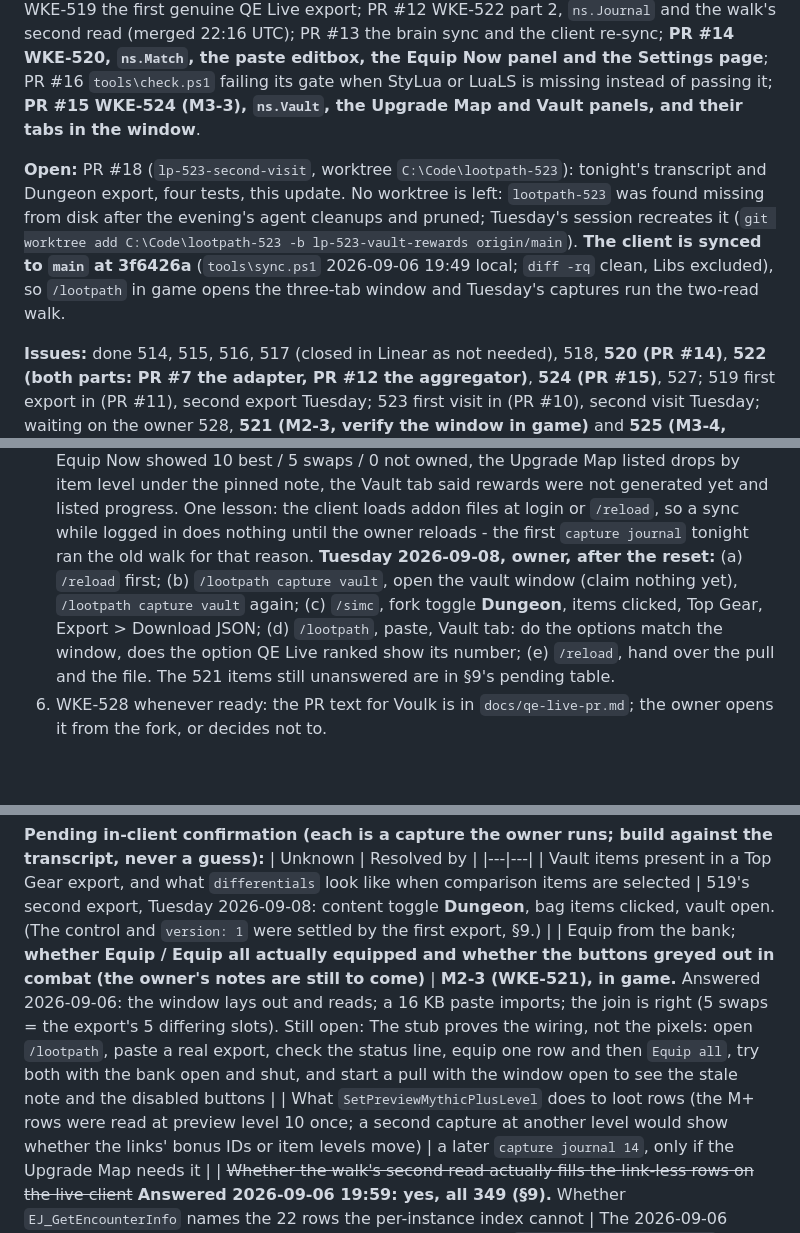
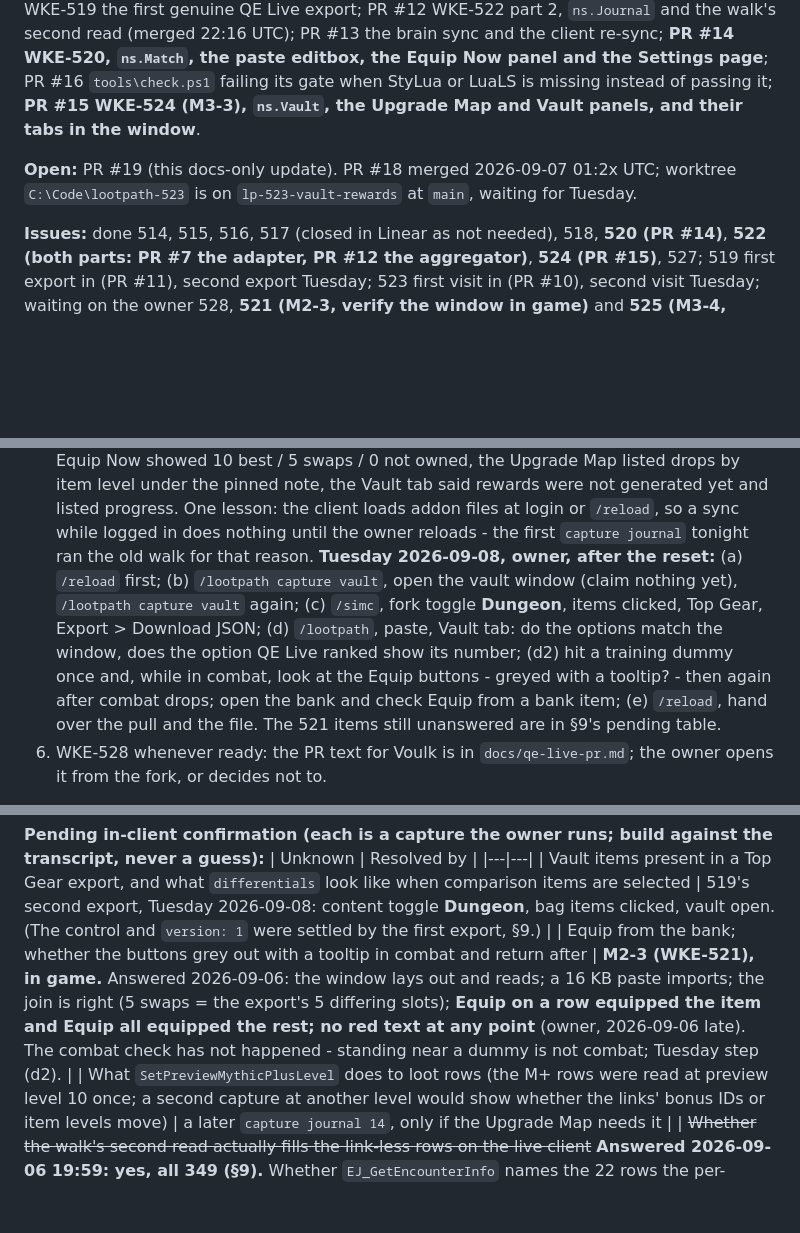
Before and after one commit to wkernan/lootpath, a Markdown page: docs/ARCHITECTURE.md, 3 parts joined by grey strips. Rendered like a GitHub page; blank space fills up the shorter version.

Commit message:
Brain: 521 - Equip and Equip all confirmed in game; combat check moves to Tuesday
Co-Authored-By: Claude Fable 5.1 <noreply@anthropic.com>

```diff
--- a/docs/ARCHITECTURE.md
+++ b/docs/ARCHITECTURE.md
@@ -12,7 +12,7 @@ Last updated: 2026-09-07, early (the first in-game run of the whole window: the
 
 **Merged to `main`:** PR #1 this document; PR #2 WKE-514 skeleton, five CI gates, captures `env`/`inventory`/`vault`; PR #3 WKE-515 first in-client transcript, branch protection; PR #4 WKE-516 Inventory module and `ns.ParseItemLink`; PR #5 WKE-518 QEImport parser (its real-fixture test is `pending` until 519); PR #6 WKE-527 QE Live fork branch and the finding that the live site has no Download JSON control; PR #7 WKE-522 part 1, the Journal adapter, async captures and `/lootpath capture journal` (merged 2026-09-06 20:56 UTC); PR #8 this section and the one-worktree-per-issue rule; PR #9 the pre-Tuesday plan (docs); PR #10 WKE-523 first visit, the 2026-09-06 journal transcript and before-reset vault pair; PR #11 WKE-519 the first genuine QE Live export; PR #12 WKE-522 part 2, `ns.Journal` and the walk's second read (merged 22:16 UTC); PR #13 the brain sync and the client re-sync; **PR #14 WKE-520, `ns.Match`, the paste editbox, the Equip Now panel and the Settings page**; PR #16 `tools\check.ps1` failing its gate when StyLua or LuaLS is missing instead of passing it; **PR #15 WKE-524 (M3-3), `ns.Vault`, the Upgrade Map and Vault panels, and their tabs in the window**.
 
-**Open:** PR #18 (`lp-523-second-visit`, worktree `C:\Code\lootpath-523`): tonight's transcript and Dungeon export, four tests, this update. No worktree is left: `lootpath-523` was found missing from disk after the evening's agent cleanups and pruned; Tuesday's session recreates it (`git worktree add C:\Code\lootpath-523 -b lp-523-vault-rewards origin/main`). **The client is synced to `main` at 3f6426a** (`tools\sync.ps1` 2026-09-06 19:49 local; `diff -rq` clean, Libs excluded), so `/lootpath` in game opens the three-tab window and Tuesday's captures run the two-read walk.
+**Open:** PR #19 (this docs-only update). PR #18 merged 2026-09-07 01:2x UTC; worktree `C:\Code\lootpath-523` is on `lp-523-vault-rewards` at `main`, waiting for Tuesday.
 
 **Issues:** done 514, 515, 516, 517 (closed in Linear as not needed), 518, **520 (PR #14)**, **522 (both parts: PR #7 the adapter, PR #12 the aggregator)**, **524 (PR #15)**, 527; 519 first export in (PR #11), second export Tuesday; 523 first visit in (PR #10), second visit Tuesday; waiting on the owner 528, **521 (M2-3, verify the window in game)** and **525 (M3-4, verify the Upgrade Map and Vault tabs, then a week of real use)** - both in-game steps, both runnable in the same session as Tuesday's captures; 526 after those; gated 529 (only if 528 says so).
 
@@ -22,7 +22,7 @@ Last updated: 2026-09-07, early (the first in-game run of the whole window: the
 3. **Done 2026-09-06 21:14 UTC:** the fork's Export > Download JSON produced `spec/fixtures/qe/qe-droptimizer-Hotornot-cxeiassqdyvz.json` (PR #11): schema and numeric `version: 1` as read from the source, Restoration Druid, Retail. It is **Raid** content (the fork's default) with **no comparison items selected**, so `topSet` is the 15 equipped items, `differentials` is `[]` and nothing is `isVault` (§9). **Tuesday's re-export: content Mythic+, bag and bank items clicked on the gear screen before Top Gear, after the vault has opened.**
 4. **Not needed after all:** the 2026-09-06 vault capture shows progress on three thresholds already (207 at 2/2, 208 at 5/4, 213 at 1/1), so Tuesday's vault will generate rewards without more play. The reset is 2026-09-08 about 10:00 local (`GetSecondsUntilWeeklyReset` = 150509 at 16:11:30 on 09-06).
 5. **Done 2026-09-06 evening, ahead of Tuesday (steps that did not need the vault):** `/lootpath capture journal` twice on the synced client (cold cache 19:59: 349 rows pending on the first read, 0 on the final, `rowsFilledByReread` 349, 869 ms; warm cache 20:04: 0 pending, 549 ms) - **the second read is proven in client (§9)**; the fork's Dungeon export with bag and bank items clicked (`qe-droptimizer-Hotornot-cjyztichdhze.json`, 12 differentials, no vault yet); `/lootpath` opened the three-tab window, the paste imported ("Restoration Druid, Dungeon, exported 63 minute(s) ago, 15 items"), Equip Now showed 10 best / 5 swaps / 0 not owned, the Upgrade Map listed drops by item level under the pinned note, the Vault tab said rewards were not generated yet and listed progress. One lesson: the client loads addon files at login or `/reload`, so a sync while logged in does nothing until the owner reloads - the first `capture journal` tonight ran the old walk for that reason.
-   **Tuesday 2026-09-08, owner, after the reset:** (a) `/reload` first; (b) `/lootpath capture vault`, open the vault window (claim nothing yet), `/lootpath capture vault` again; (c) `/simc`, fork toggle **Dungeon**, items clicked, Top Gear, Export > Download JSON; (d) `/lootpath`, paste, Vault tab: do the options match the window, does the option QE Live ranked show its number; (e) `/reload`, hand over the pull and the file. The 521 items still unanswered are in §9's pending table.
+   **Tuesday 2026-09-08, owner, after the reset:** (a) `/reload` first; (b) `/lootpath capture vault`, open the vault window (claim nothing yet), `/lootpath capture vault` again; (c) `/simc`, fork toggle **Dungeon**, items clicked, Top Gear, Export > Download JSON; (d) `/lootpath`, paste, Vault tab: do the options match the window, does the option QE Live ranked show its number; (d2) hit a training dummy once and, while in combat, look at the Equip buttons - greyed with a tooltip? - then again after combat drops; open the bank and check Equip from a bank item; (e) `/reload`, hand over the pull and the file. The 521 items still unanswered are in §9's pending table.
 6. WKE-528 whenever ready: the PR text for Voulk is in `docs/qe-live-pr.md`; the owner opens it from the fork, or decides not to.
 
 **What an agent can do next, and when:** **nothing is blocked on an agent tonight** - every `ai-ready` issue up to M3-4 is merged. The next moves: **an agent can take the UI polish issue now** (§11, five findings from the first in-game run, none blocking); the owner's Tuesday steps are in step 5 above. **After Tuesday, in its own worktree:** replace the 519 fixture with the Dungeon export, add the with-rewards vault snapshots to 523, then re-run `spec/vault_spec.lua`'s and `spec/vaultpanel_spec.lua`'s reward tests against the real shape - they are the only part of M3-3 written to Blizzard's docs rather than to a transcript (§7, §11). 526 (v0.1.0 README/changelog/tag) is unblocked once 525's week of real use is done.
@@ -339,7 +340,7 @@ One shipped package `Lootpath/` (what the packager zips) plus `spec/` (tests) an
 | Unknown | Resolved by |
 |---|---|
 | Vault items present in a Top Gear export, and what `differentials` look like when comparison items are selected | 519's second export, Tuesday 2026-09-08: content toggle **Dungeon**, bag items clicked, vault open. (The control and `version: 1` were settled by the first export, §9.) |
-| Equip from the bank; **whether Equip / Equip all actually equipped and whether the buttons greyed out in combat (the owner's notes are still to come)** | **M2-3 (WKE-521), in game.** Answered 2026-09-06: the window lays out and reads; a 16 KB paste imports; the join is right (5 swaps = the export's 5 differing slots). Still open: The stub proves the wiring, not the pixels: open `/lootpath`, paste a real export, check the status line, equip one row and then `Equip all`, try both with the bank open and shut, and start a pull with the window open to see the stale note and the disabled buttons |
+| Equip from the bank; whether the buttons grey out with a tooltip in combat and return after | **M2-3 (WKE-521), in game.** Answered 2026-09-06: the window lays out and reads; a 16 KB paste imports; the join is right (5 swaps = the export's 5 differing slots); **Equip on a row equipped the item and Equip all equipped the rest; no red text at any point** (owner, 2026-09-06 late). The combat check has not happened - standing near a dummy is not combat; Tuesday step (d2). |
 | What `SetPreviewMythicPlusLevel` does to loot rows (the M+ rows were read at preview level 10 once; a second capture at another level would show whether the links' bonus IDs or item levels move) | a later `capture journal 14`, only if the Upgrade Map needs it |
 | ~~Whether the walk's second read actually fills the link-less rows on the live client~~ **Answered 2026-09-06 19:59: yes, all 349 (§9).** Whether `EJ_GetEncounterInfo` names the 22 rows the per-instance index cannot | The 2026-09-06 20:09 transcript carries the rows; read it. Formerly: compare `walk.pendingRowsFirstRead` with `walk.pendingRowsFinalRead` and `walk.rowsFilledByReread`, and read `targets[i].encounterNames` |
 | Shape of `rewards[]` / `itemDBID` once rewards are generated; whether `GetItemHyperlink` returns nil or nothing | M3-2 second visit: `capture vault` before and after opening the window on Tuesday 2026-09-08, after the reset. Progress exists (09-06), `rewards` was still `{}` before the reset |
```
Also changed, not shown: other parts of docs/ARCHITECTURE.md (+1 -0 lines).
